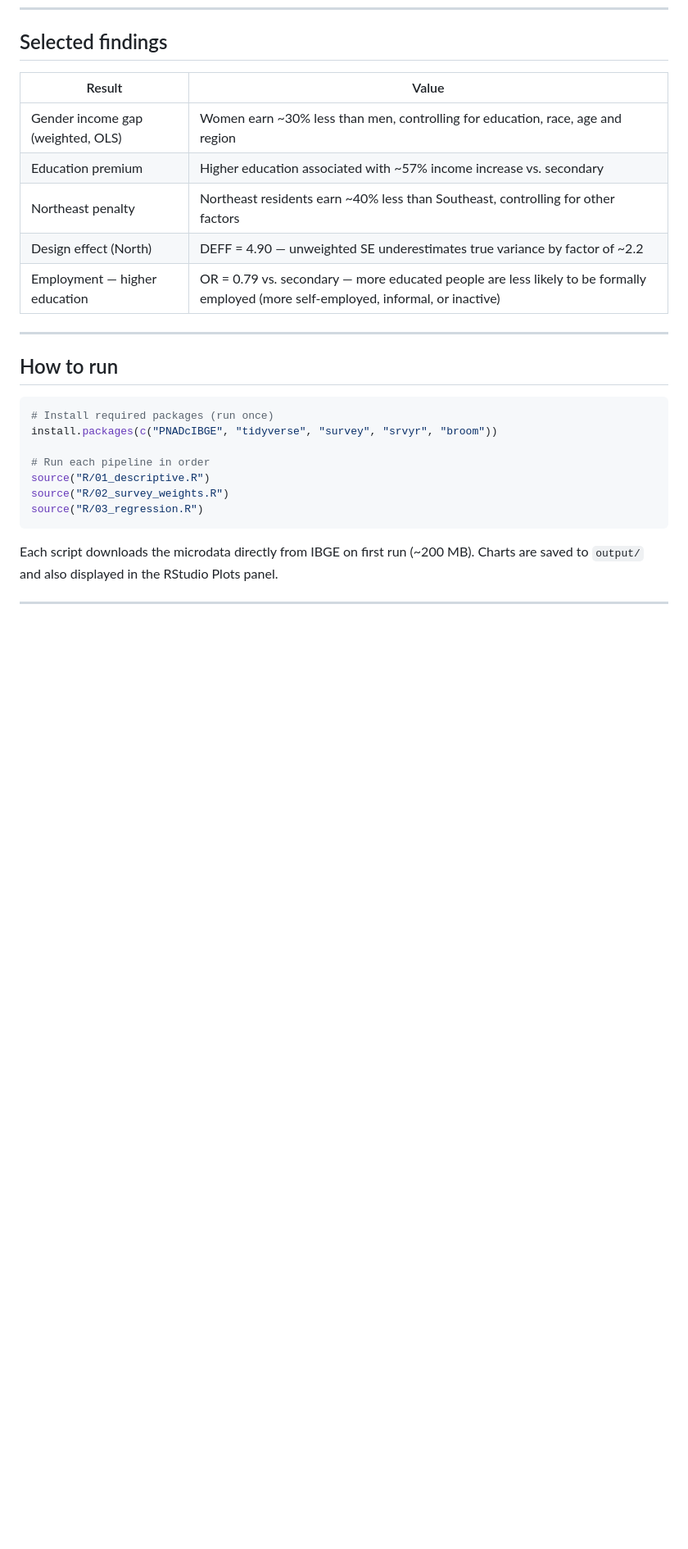
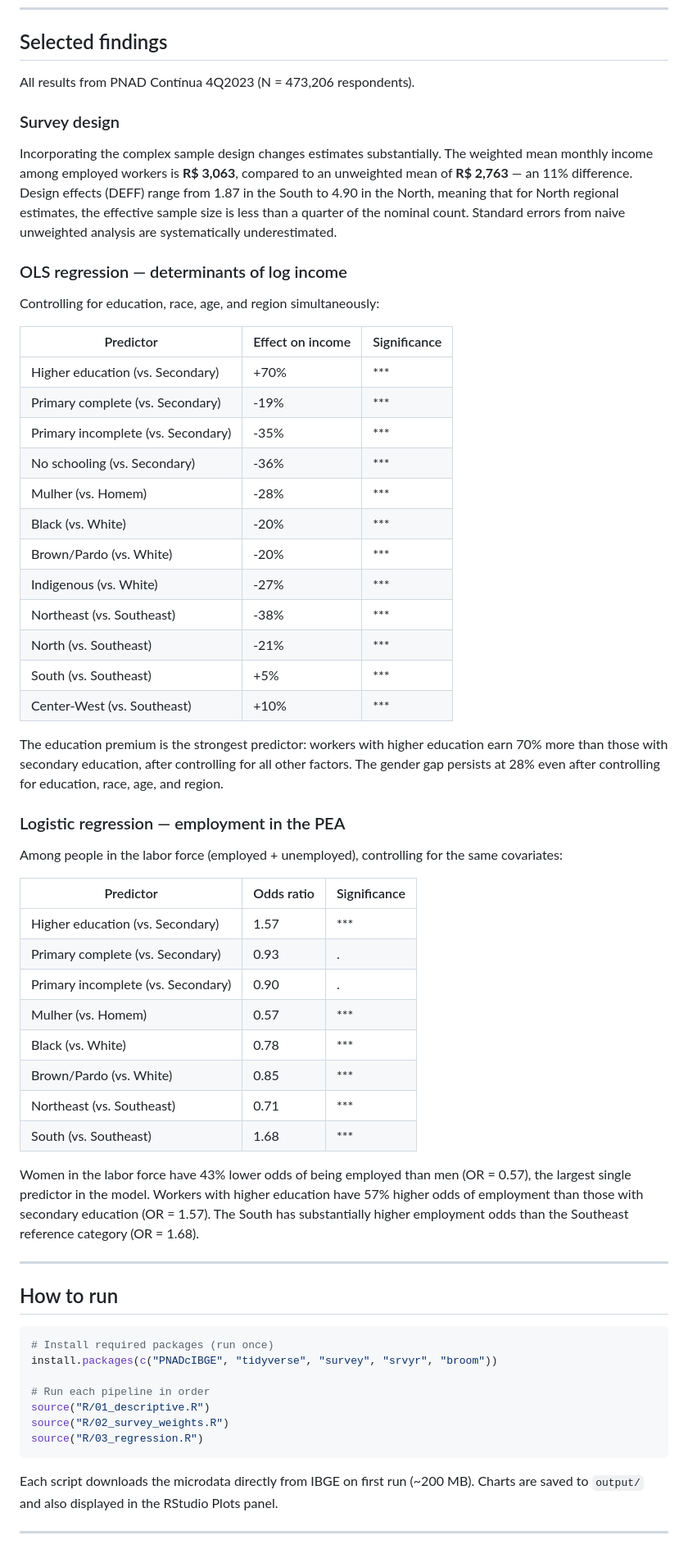
Before and after one commit to mteresadeb/pnadc-analysis, a Markdown page: README.md, the part around one of its changes. Shown at 82% size. Drawn GitHub-style; blank space fills up the shorter version.

```diff
--- a/README.md
+++ b/README.md
@@ -79,13 +79,49 @@ Key outputs: `output/09` to `output/11`, model tables as `.csv`
 
 ## Selected findings
 
-| Result | Value |
-|---|---|
-| Gender income gap (weighted, OLS) | Women earn ~30% less than men, controlling for education, race, age and region |
-| Education premium | Higher education associated with ~57% income increase vs. secondary |
-| Northeast penalty | Northeast residents earn ~40% less than Southeast, controlling for other factors |
-| Design effect (North) | DEFF = 4.90 — unweighted SE underestimates true variance by factor of ~2.2 |
-| Employment — higher education | OR = 0.79 vs. secondary — more educated people are less likely to be formally employed (more self-employed, informal, or inactive) |
+All results from PNAD Contínua 4Q2023 (N = 473,206 respondents).
+
+### Survey design
+
+Incorporating the complex sample design changes estimates substantially. The weighted mean monthly income among employed workers is **R$ 3,063**, compared to an unweighted mean of **R$ 2,763** — an 11% difference. Design effects (DEFF) range from 1.87 in the South to 4.90 in the North, meaning that for North regional estimates, the effective sample size is less than a quarter of the nominal count. Standard errors from naive unweighted analysis are systematically underestimated.
+
+### OLS regression — determinants of log income
+
+Controlling for education, race, age, and region simultaneously:
+
+| Predictor | Effect on income | Significance |
+|---|---|---|
+| Higher education (vs. Secondary) | +70% | *** |
+| Primary complete (vs. Secondary) | -19% | *** |
+| Primary incomplete (vs. Secondary) | -35% | *** |
+| No schooling (vs. Secondary) | -36% | *** |
+| Mulher (vs. Homem) | -28% | *** |
+| Black (vs. White) | -20% | *** |
+| Brown/Pardo (vs. White) | -20% | *** |
+| Indigenous (vs. White) | -27% | *** |
+| Northeast (vs. Southeast) | -38% | *** |
+| North (vs. Southeast) | -21% | *** |
+| South (vs. Southeast) | +5% | *** |
+| Center-West (vs. Southeast) | +10% | *** |
+
+The education premium is the strongest predictor: workers with higher education earn 70% more than those with secondary education, after controlling for all other factors. The gender gap persists at 28% even after controlling for education, race, age, and region.
+
+### Logistic regression — employment in the PEA
+
+Among people in the labor force (employed + unemployed), controlling for the same covariates:
+
+| Predictor | Odds ratio | Significance |
+|---|---|---|
+| Higher education (vs. Secondary) | 1.57 | *** |
+| Primary complete (vs. Secondary) | 0.93 | . |
+| Primary incomplete (vs. Secondary) | 0.90 | . |
+| Mulher (vs. Homem) | 0.57 | *** |
+| Black (vs. White) | 0.78 | *** |
+| Brown/Pardo (vs. White) | 0.85 | *** |
+| Northeast (vs. Southeast) | 0.71 | *** |
+| South (vs. Southeast) | 1.68 | *** |
+
+Women in the labor force have 43% lower odds of being employed than men (OR = 0.57), the largest single predictor in the model. Workers with higher education have 57% higher odds of employment than those with secondary education (OR = 1.57). The South has substantially higher employment odds than the Southeast reference category (OR = 1.68).
 
 ---
 
```
Also changed, not shown: other parts of README.md (+2 -2 lines).
